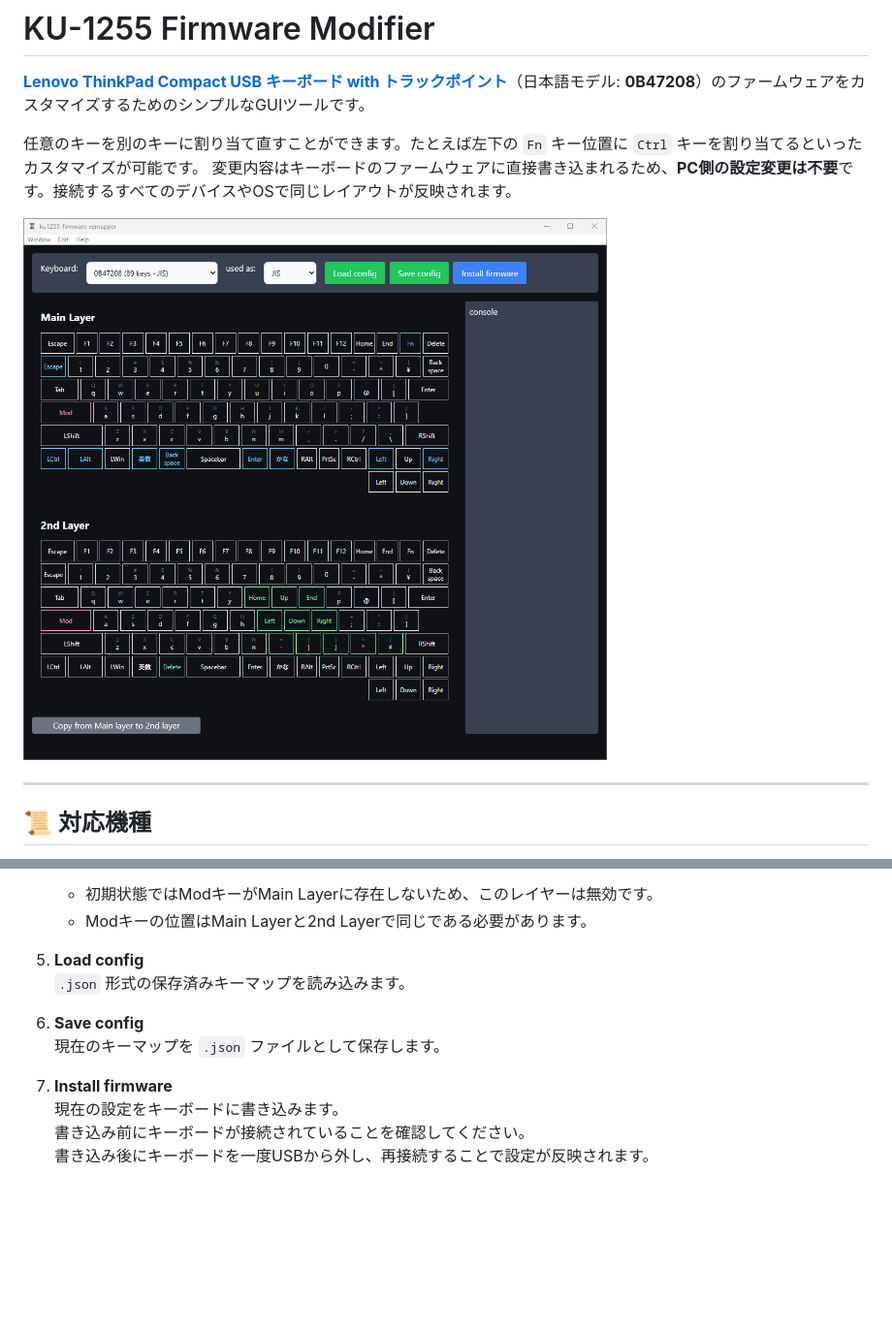
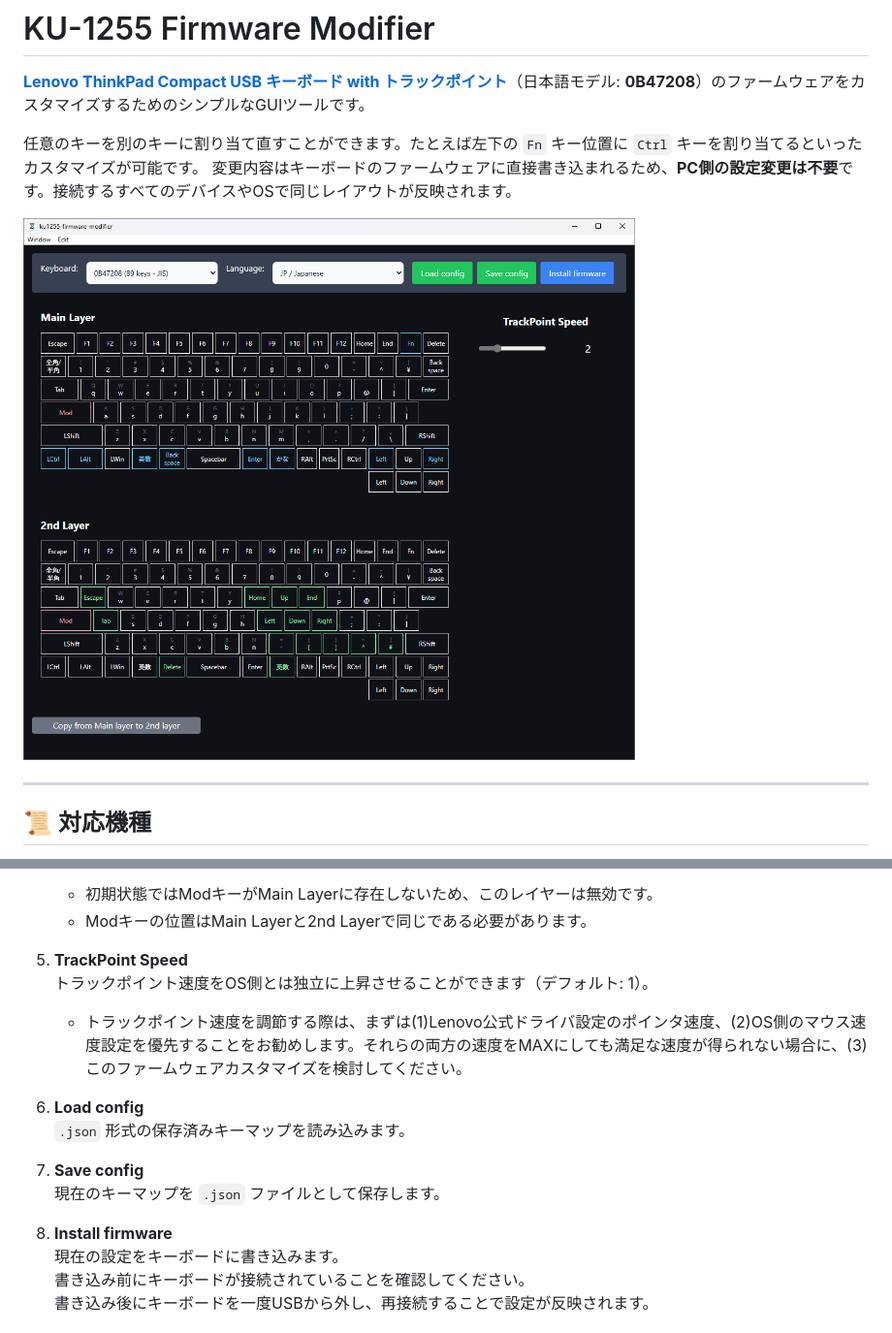
Before and after one commit to haborite/ku1255-firmware-modifier, a Markdown page: docs/README-ja.md, 2 parts joined by grey strips. Shown: that part at 97% size. Drawn GitHub-style; pictures changed too: docs/gui-overview.png; blank space fills up the shorter version.

```diff
--- a/docs/README-ja.md
+++ b/docs/README-ja.md
@@ -43,13 +43,18 @@
    - 初期状態ではModキーがMain Layerに存在しないため、このレイヤーは無効です。
    - Modキーの位置はMain Layerと2nd Layerで同じである必要があります。
 
-5. **Load config**
+5. **TrackPoint Speed**
+   トラックポイント速度をOS側とは独立に上昇させることができます（デフォルト: 1）。
+   - トラックポイント速度を調節する際は、まずは(1)Lenovo公式ドライバ設定のポインタ速度、(2)OS側のマウス速度設定を優先することをお勧めします。それらの両方の速度をMAXにしても満足な速度が得られない場合に、(3)このファームウェアカスタマイズを検討してください。
+
+6. **Load config**
    `.json` 形式の保存済みキーマップを読み込みます。
 
-6. **Save config**
+7. **Save config**
    現在のキーマップを `.json` ファイルとして保存します。
 
-7. **Install firmware**
+
+8. **Install firmware**
    現在の設定をキーボードに書き込みます。
    書き込み前にキーボードが接続されていることを確認してください。
    書き込み後にキーボードを一度USBから外し、再接続することで設定が反映されます。
```
Also changed, not shown: README.md (+7 -3 lines).
